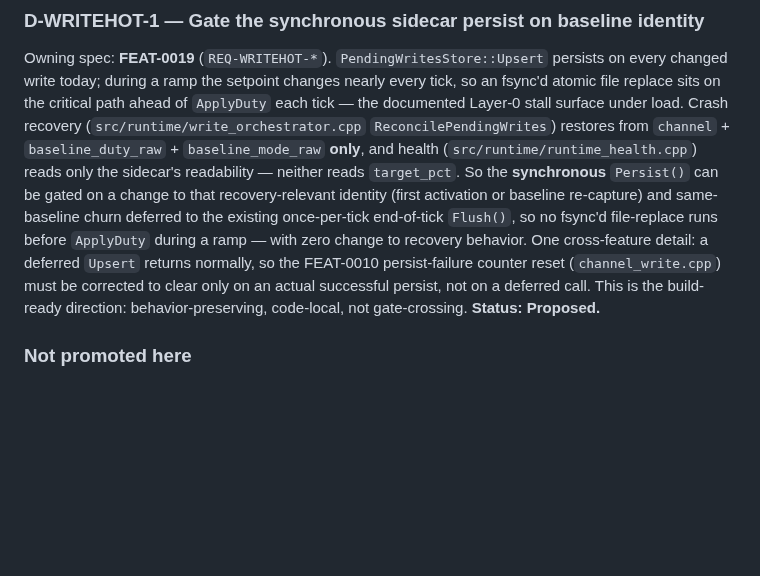
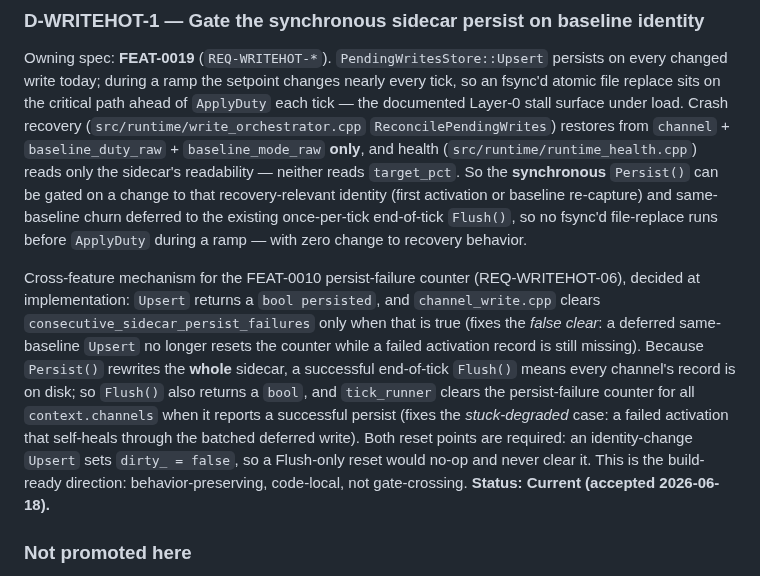
Before and after one commit to espensev/SVG-MB-Control, a Markdown page: docs/control-latency-reduction-design-2026-06-18.md, the part around the change. Drawn GitHub-style; blank space fills up the shorter version.

Commit message:
docs(feat-0019): accept D-WRITEHOT-1 (identity-gated sidecar persist)
Promote the decision record to Current and close FEAT-0019 gate 3. Records the
REQ-WRITEHOT-06 two-point counter-reset mechanism (Upsert returns bool persisted;
Flush returns bool and tick_runner clears all channels on a successful full-file
flush) — broader than the §11 sketch, to avoid both false-clear and stuck-degraded.

Co-Authored-By: Claude Opus 4.8 (1M context) <noreply@anthropic.com>

```diff
--- a/docs/control-latency-reduction-design-2026-06-18.md
+++ b/docs/control-latency-reduction-design-2026-06-18.md
@@ -143,11 +143,21 @@ reads `target_pct`. So the **synchronous** `Persist()` can be gated on a change
 that recovery-relevant identity (first activation or baseline re-capture) and
 same-baseline churn deferred to the existing once-per-tick end-of-tick `Flush()`, so
 no fsync'd file-replace runs before `ApplyDuty` during a ramp — with zero change to
-recovery behavior. One cross-feature detail: a deferred `Upsert` returns normally, so
-the FEAT-0010 persist-failure counter reset (`channel_write.cpp`) must be corrected to
-clear only on an actual successful persist, not on a deferred call. This is the
-build-ready direction: behavior-preserving, code-local, not gate-crossing.
-**Status: Proposed.**
+recovery behavior.
+
+Cross-feature mechanism for the FEAT-0010 persist-failure counter (REQ-WRITEHOT-06),
+decided at implementation: `Upsert` returns a `bool persisted`, and
+`channel_write.cpp` clears `consecutive_sidecar_persist_failures` only when that is
+true (fixes the *false clear*: a deferred same-baseline `Upsert` no longer resets the
+counter while a failed activation record is still missing). Because `Persist()`
+rewrites the **whole** sidecar, a successful end-of-tick `Flush()` means every
+channel's record is on disk; so `Flush()` also returns a `bool`, and `tick_runner`
+clears the persist-failure counter for all `context.channels` when it reports a
+successful persist (fixes the *stuck-degraded* case: a failed activation that
+self-heals through the batched deferred write). Both reset points are required: an
+identity-change `Upsert` sets `dirty_ = false`, so a Flush-only reset would no-op and
+never clear it. This is the build-ready direction: behavior-preserving, code-local,
+not gate-crossing. **Status: Current (accepted 2026-06-18).**
 
 ### Not promoted here
 - **Lower the fixed `poll_tick_ms`/`write_cooldown_ms`** — same gate as
```
Also changed, not shown: docs/features/FEAT-0019-sidecar-persist-off-hot-path.md (+3 -3 lines).
